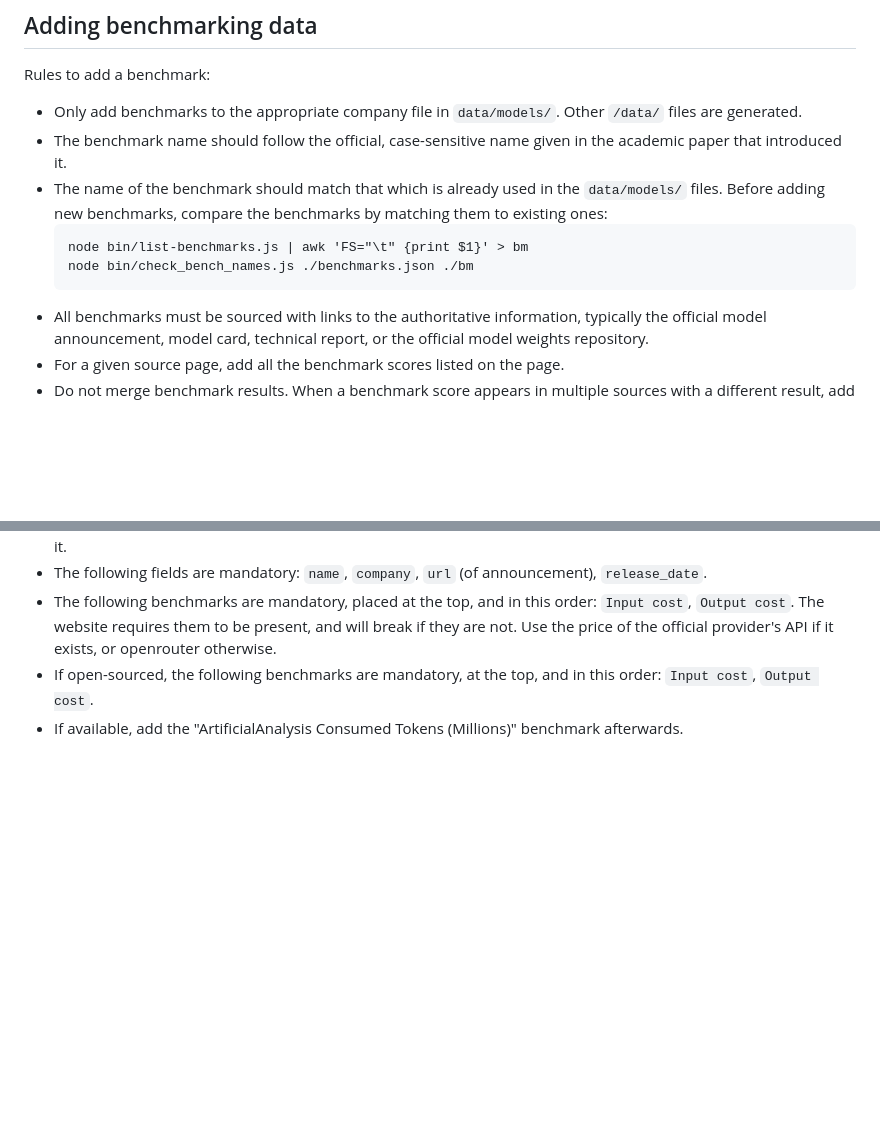
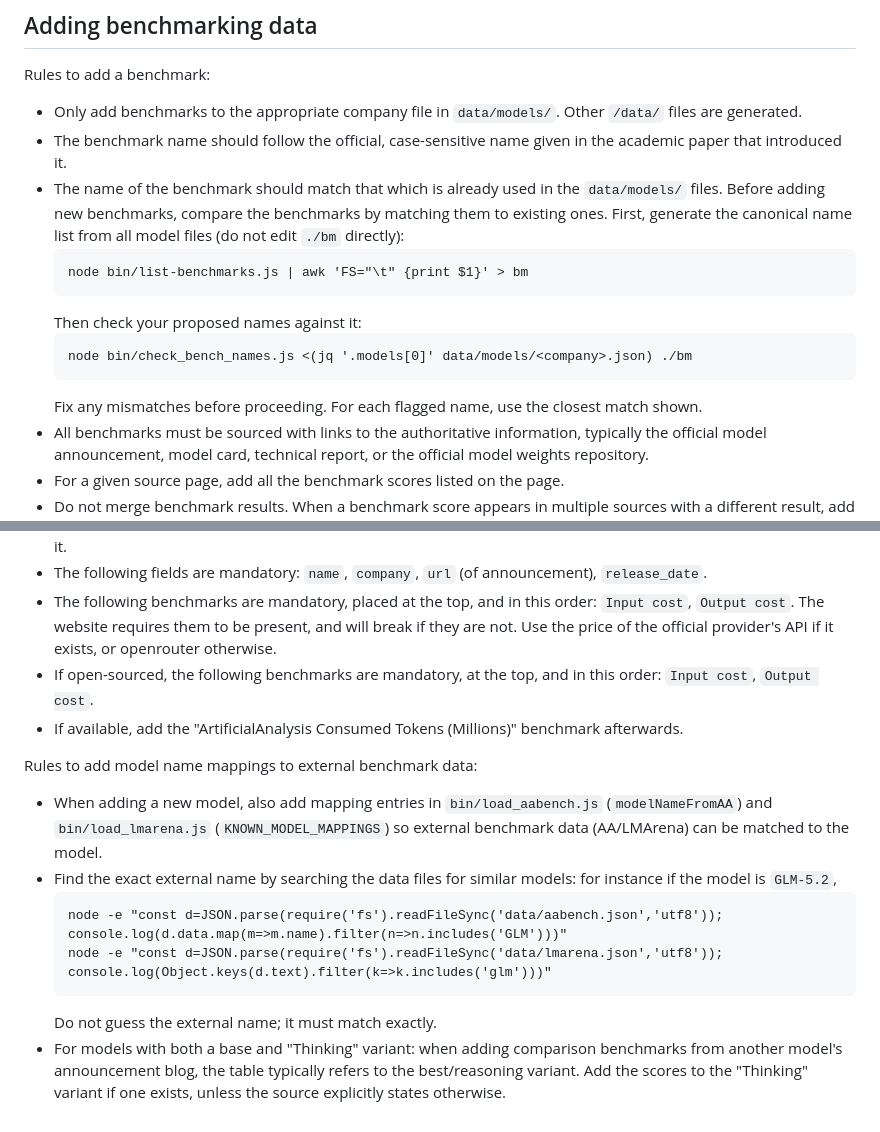
Before and after one commit to espadrine/metabench, a Markdown page: README.md, 2 parts joined by grey strips. Rendered like a GitHub page; blank space fills up the shorter version.

Commit message:
Detail benchmark model name mappings in README

````diff
--- a/README.md
+++ b/README.md
@@ -122,11 +122,16 @@ Rules to add a benchmark:
 - The benchmark name should follow the official, case-sensitive name given in
   the academic paper that introduced it.
 - The name of the benchmark should match that which is already used in the `data/models/` files.
-  Before adding new benchmarks, compare the benchmarks by matching them to existing ones:
+  Before adding new benchmarks, compare the benchmarks by matching them to existing ones.
+  First, generate the canonical name list from all model files (do not edit `./bm` directly):
   ```
   node bin/list-benchmarks.js | awk 'FS="\t" {print $1}' > bm
-  node bin/check_bench_names.js ./benchmarks.json ./bm
   ```
+  Then check your proposed names against it:
+  ```
+  node bin/check_bench_names.js <(jq '.models[0]' data/models/<company>.json) ./bm
+  ```
+  Fix any mismatches before proceeding. For each flagged name, use the closest match shown.
 - All benchmarks must be sourced with links to the authoritative information,
   typically the official model announcement, model card, technical report, or
   the official model weights repository.
@@ -166,4 +171,20 @@ Rules to add a model:
 - If open-sourced, the following benchmarks are mandatory, at the top, and in this order: `Input cost`, `Output cost`.
 - If available, add the "ArtificialAnalysis Consumed Tokens (Millions)" benchmark afterwards.
 
+Rules to add model name mappings to external benchmark data:
+- When adding a new model, also add mapping entries in `bin/load_aabench.js`
+  (`modelNameFromAA`) and `bin/load_lmarena.js` (`KNOWN_MODEL_MAPPINGS`) so
+  external benchmark data (AA/LMArena) can be matched to the model.
+- Find the exact external name by searching the data files for similar models:
+  for instance if the model is `GLM-5.2`,
+  ```
+  node -e "const d=JSON.parse(require('fs').readFileSync('data/aabench.json','utf8')); console.log(d.data.map(m=>m.name).filter(n=>n.includes('GLM')))"
+  node -e "const d=JSON.parse(require('fs').readFileSync('data/lmarena.json','utf8')); console.log(Object.keys(d.text).filter(k=>k.includes('glm')))"
+  ```
+  Do not guess the external name; it must match exactly.
+- For models with both a base and "Thinking" variant: when adding comparison
+  benchmarks from another model's announcement blog, the table typically refers
+  to the best/reasoning variant. Add the scores to the "Thinking" variant if
+  one exists, unless the source explicitly states otherwise.
+
 [determinism]: https://thinkingmachines.ai/blog/defeating-nondeterminism-in-llm-inference/
````
